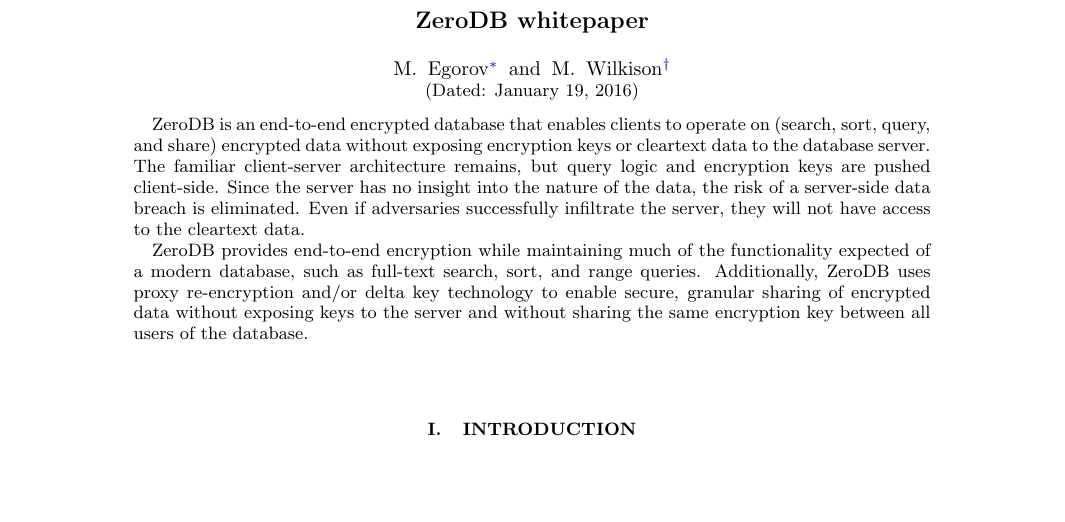
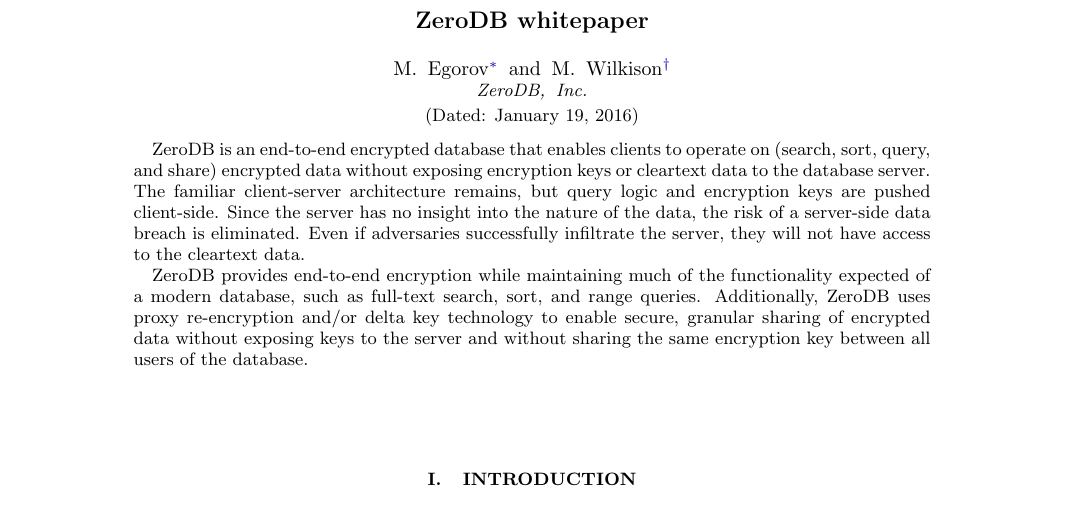
Before and after one commit to nucypher/zerodb-whitepaper, a LaTeX paper (zerodb.tex): part of page 1 of 5 before the commit and part of page 1 of 6 after it, cut so that both start at the same text, the shorter picture padded with empty space. Compiled offline with pdfLaTeX.

Commit message:
ZeroDB affiliation

```diff
--- a/zerodb.tex
+++ b/zerodb.tex
@@ -20,6 +20,7 @@
 \email{michael@zerodb.io}
 \author{M. Wilkison}
 \email{maclane@zerodb.io}
+\affiliation{ZeroDB, Inc.}
 
 \begin{abstract}
 ZeroDB is an end-to-end encrypted database that enables clients to operate on (search, sort, query, and share) encrypted data without exposing encryption keys or cleartext data to the database server.
```
